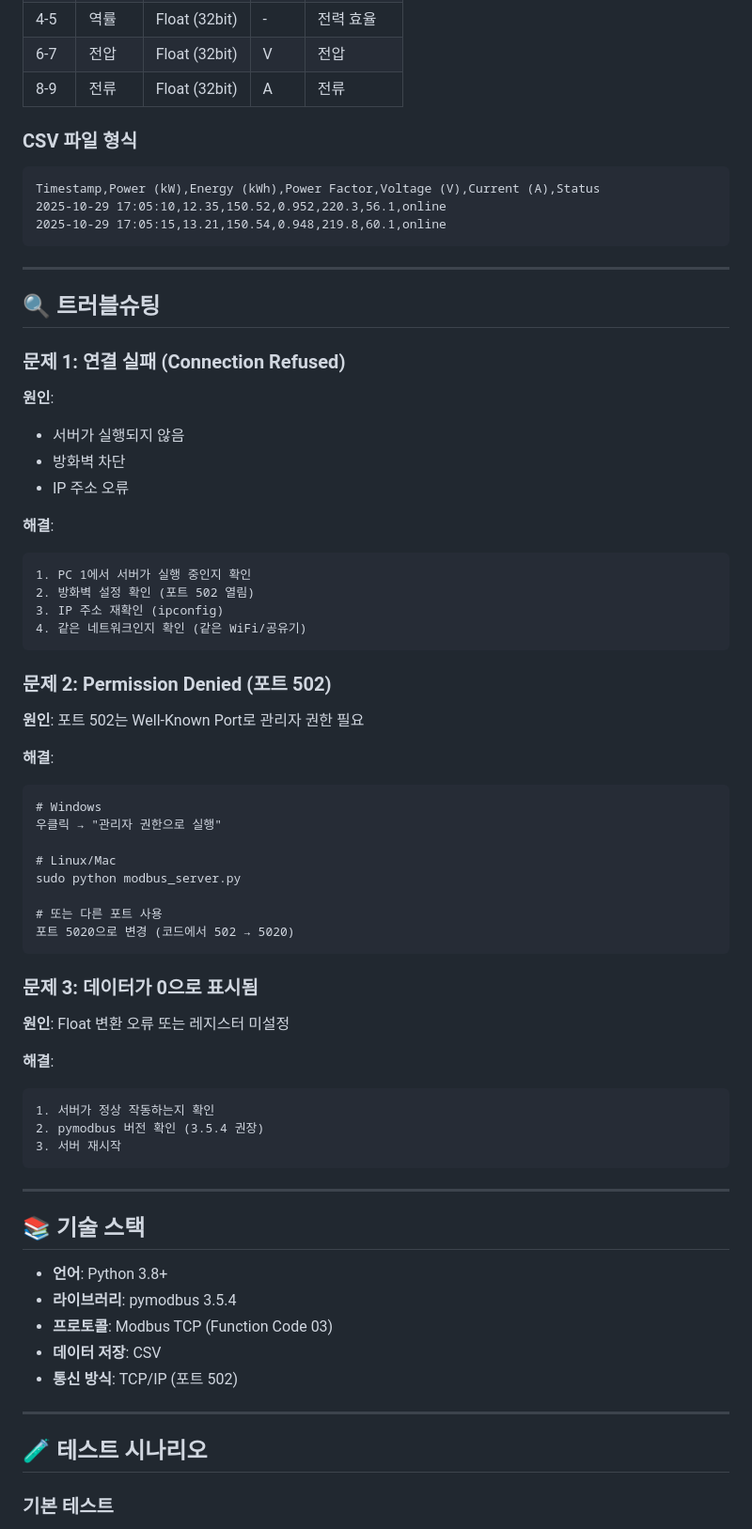
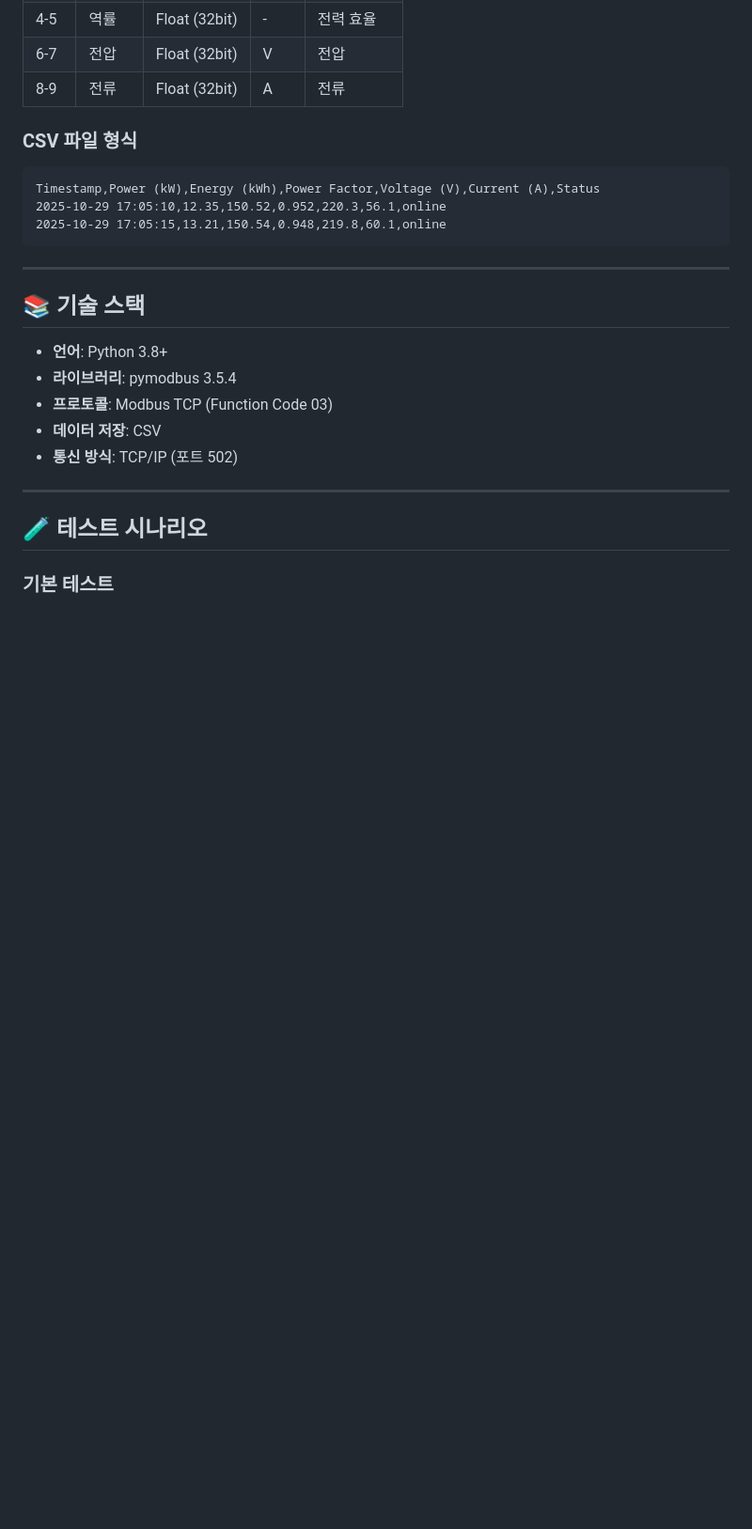
Before and after one commit to sHunjang/Modbus_TCP_Communication_sys, a Markdown page: README.md, the part around one of its changes. Shown at 94% size. GitHub-like rendering; blank space fills up the shorter version.

Commit message:
Remove troubleshooting section from README
Removed troubleshooting section and related content from README.

````diff
--- a/README.md
+++ b/README.md
@@ -171,52 +171,6 @@ Timestamp,Power (kW),Energy (kWh),Power Factor,Voltage (V),Current (A),Status
 
 ---
 
-## 🔍 트러블슈팅
-
-### 문제 1: 연결 실패 (Connection Refused)
-
-**원인**:
-- 서버가 실행되지 않음
-- 방화벽 차단
-- IP 주소 오류
-
-**해결**:
-```
-1. PC 1에서 서버가 실행 중인지 확인
-2. 방화벽 설정 확인 (포트 502 열림)
-3. IP 주소 재확인 (ipconfig)
-4. 같은 네트워크인지 확인 (같은 WiFi/공유기)
-```
-
-### 문제 2: Permission Denied (포트 502)
-
-**원인**: 포트 502는 Well-Known Port로 관리자 권한 필요
-
-**해결**:
-```
-# Windows
-우클릭 → "관리자 권한으로 실행"
-
-# Linux/Mac
-sudo python modbus_server.py
-
-# 또는 다른 포트 사용
-포트 5020으로 변경 (코드에서 502 → 5020)
-```
-
-### 문제 3: 데이터가 0으로 표시됨
-
-**원인**: Float 변환 오류 또는 레지스터 미설정
-
-**해결**:
-```
-1. 서버가 정상 작동하는지 확인
-2. pymodbus 버전 확인 (3.5.4 권장)
-3. 서버 재시작
-```
-
----
-
 ## 📚 기술 스택
 
 - **언어**: Python 3.8+
````
Also changed, not shown: other parts of README.md (+0 -22 lines).
